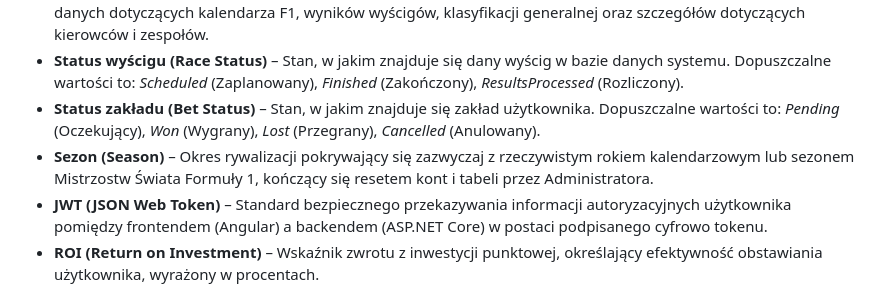
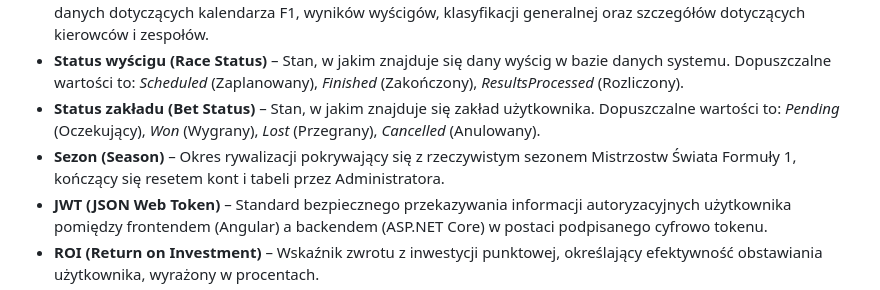
Before and after one commit to micjaw310589/f1-betting-game, a Markdown page: docs/FUNCTIONAL_SPECIFICATION.md, the part around the change. Rendered like a GitHub page.

Commit message:
Fix wording in functional specification for Season

```diff
--- a/docs/FUNCTIONAL_SPECIFICATION.md
+++ b/docs/FUNCTIONAL_SPECIFICATION.md
@@ -8,7 +8,7 @@ W niniejszym dokumencie zastosowano następujące definicje i skróty terminolog
 * **OpenF1 API** – Zewnętrzny publiczny interfejs programistyczny aplikacji (API), stanowiący jedyne źródło prawdy dla danych dotyczących kalendarza F1, wyników wyścigów, klasyfikacji generalnej oraz szczegółów dotyczących kierowców i zespołów.
 * **Status wyścigu (Race Status)** – Stan, w jakim znajduje się dany wyścig w bazie danych systemu. Dopuszczalne wartości to: *Scheduled* (Zaplanowany), *Finished* (Zakończony), *ResultsProcessed* (Rozliczony).
 * **Status zakładu (Bet Status)** – Stan, w jakim znajduje się zakład użytkownika. Dopuszczalne wartości to: *Pending* (Oczekujący), *Won* (Wygrany), *Lost* (Przegrany), *Cancelled* (Anulowany).
-* **Sezon (Season)** – Okres rywalizacji pokrywający się zazwyczaj z rzeczywistym rokiem kalendarzowym lub sezonem Mistrzostw Świata Formuły 1, kończący się resetem kont i tabeli przez Administratora.
+* **Sezon (Season)** – Okres rywalizacji pokrywający się z rzeczywistym sezonem Mistrzostw Świata Formuły 1, kończący się resetem kont i tabeli przez Administratora.
 * **JWT (JSON Web Token)** – Standard bezpiecznego przekazywania informacji autoryzacyjnych użytkownika pomiędzy frontendem (Angular) a backendem (ASP.NET Core) w postaci podpisanego cyfrowo tokenu.
 * **ROI (Return on Investment)** – Wskaźnik zwrotu z inwestycji punktowej, określający efektywność obstawiania użytkownika, wyrażony w procentach.
 * **DNF (Did Not Finish)** – Status kierowcy, który rozpoczął wyścig, lecz nie ukończył go z powodu awarii mechanicznej, wypadku lub innej sytuacji losowej.
```
